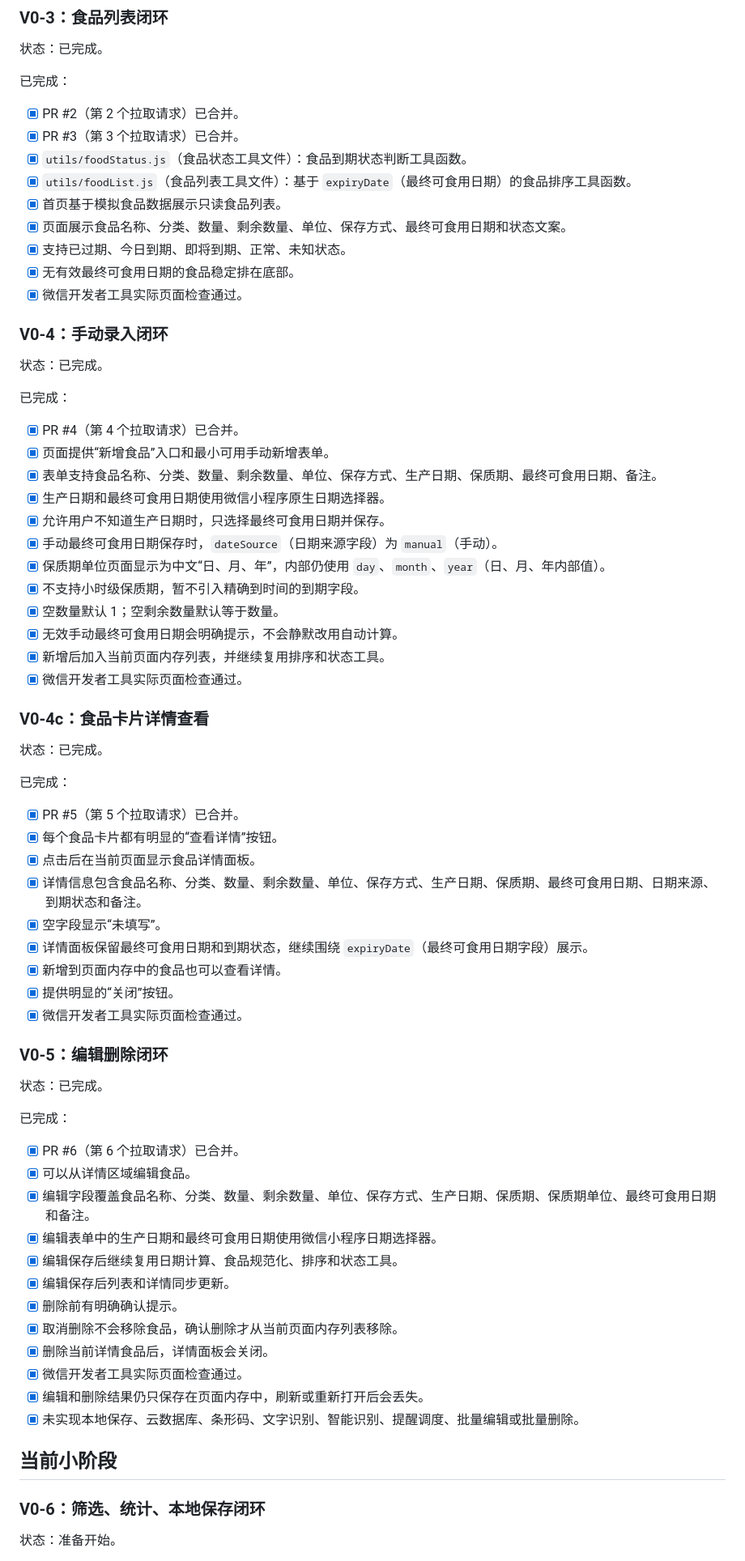
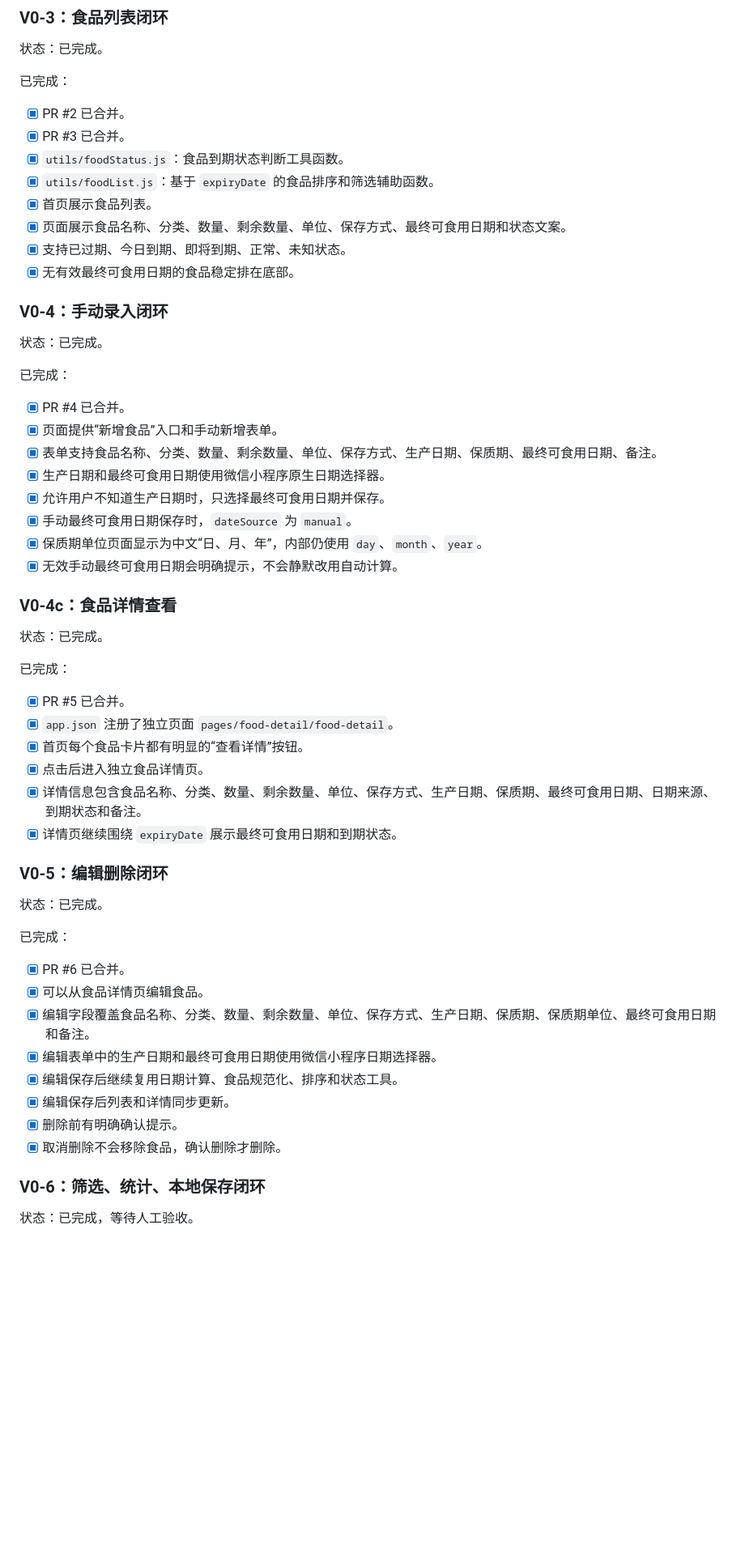
Before and after one commit to 2w2w23e/wechat-food-expiry-tracker, a Markdown page: docs/PHASE_STATUS.md, the part around one of its changes. Shown at 81% size. Drawn GitHub-style; blank space fills up the shorter version.

```diff
--- a/docs/PHASE_STATUS.md
+++ b/docs/PHASE_STATUS.md
@@ -65,15 +81,14 @@ V0 当前仍不做：条形码扫描、商品信息查询、文字识别、智
 
 已完成：
 
-- [x] PR #2（第 2 个拉取请求）已合并。
-- [x] PR #3（第 3 个拉取请求）已合并。
-- [x] `utils/foodStatus.js`（食品状态工具文件）：食品到期状态判断工具函数。
-- [x] `utils/foodList.js`（食品列表工具文件）：基于 `expiryDate`（最终可食用日期）的食品排序工具函数。
-- [x] 首页基于模拟食品数据展示只读食品列表。
+- [x] PR #2 已合并。
+- [x] PR #3 已合并。
+- [x] `utils/foodStatus.js`：食品到期状态判断工具函数。
+- [x] `utils/foodList.js`：基于 `expiryDate` 的食品排序和筛选辅助函数。
+- [x] 首页展示食品列表。
 - [x] 页面展示食品名称、分类、数量、剩余数量、单位、保存方式、最终可食用日期和状态文案。
 - [x] 支持已过期、今日到期、即将到期、正常、未知状态。
 - [x] 无有效最终可食用日期的食品稳定排在底部。
-- [x] 微信开发者工具实际页面检查通过。
 
 ### V0-4：手动录入闭环
 
@@ -81,34 +96,27 @@ V0 当前仍不做：条形码扫描、商品信息查询、文字识别、智
 
 已完成：
 
-- [x] PR #4（第 4 个拉取请求）已合并。
-- [x] 页面提供“新增食品”入口和最小可用手动新增表单。
+- [x] PR #4 已合并。
+- [x] 页面提供“新增食品”入口和手动新增表单。
 - [x] 表单支持食品名称、分类、数量、剩余数量、单位、保存方式、生产日期、保质期、最终可食用日期、备注。
 - [x] 生产日期和最终可食用日期使用微信小程序原生日期选择器。
 - [x] 允许用户不知道生产日期时，只选择最终可食用日期并保存。
-- [x] 手动最终可食用日期保存时，`dateSource`（日期来源字段）为 `manual`（手动）。
-- [x] 保质期单位页面显示为中文“日、月、年”，内部仍使用 `day`、`month`、`year`（日、月、年内部值）。
-- [x] 不支持小时级保质期，暂不引入精确到时间的到期字段。
-- [x] 空数量默认 1；空剩余数量默认等于数量。
+- [x] 手动最终可食用日期保存时，`dateSource` 为 `manual`。
+- [x] 保质期单位页面显示为中文“日、月、年”，内部仍使用 `day`、`month`、`year`。
 - [x] 无效手动最终可食用日期会明确提示，不会静默改用自动计算。
-- [x] 新增后加入当前页面内存列表，并继续复用排序和状态工具。
-- [x] 微信开发者工具实际页面检查通过。
 
-### V0-4c：食品卡片详情查看
+### V0-4c：食品详情查看
 
 状态：已完成。
 
 已完成：
 
-- [x] PR #5（第 5 个拉取请求）已合并。
-- [x] 每个食品卡片都有明显的“查看详情”按钮。
-- [x] 点击后在当前页面显示食品详情面板。
+- [x] PR #5 已合并。
+- [x] `app.json` 注册了独立页面 `pages/food-detail/food-detail`。
+- [x] 首页每个食品卡片都有明显的“查看详情”按钮。
+- [x] 点击后进入独立食品详情页。
 - [x] 详情信息包含食品名称、分类、数量、剩余数量、单位、保存方式、生产日期、保质期、最终可食用日期、日期来源、到期状态和备注。
-- [x] 空字段显示“未填写”。
-- [x] 详情面板保留最终可食用日期和到期状态，继续围绕 `expiryDate`（最终可食用日期字段）展示。
-- [x] 新增到页面内存中的食品也可以查看详情。
-- [x] 提供明显的“关闭”按钮。
-- [x] 微信开发者工具实际页面检查通过。
+- [x] 详情页继续围绕 `expiryDate` 展示最终可食用日期和到期状态。
 
 ### V0-5：编辑删除闭环
 
@@ -116,22 +124,16 @@ V0 当前仍不做：条形码扫描、商品信息查询、文字识别、智
 
 已完成：
 
-- [x] PR #6（第 6 个拉取请求）已合并。
-- [x] 可以从详情区域编辑食品。
+- [x] PR #6 已合并。
+- [x] 可以从食品详情页编辑食品。
 - [x] 编辑字段覆盖食品名称、分类、数量、剩余数量、单位、保存方式、生产日期、保质期、保质期单位、最终可食用日期和备注。
 - [x] 编辑表单中的生产日期和最终可食用日期使用微信小程序日期选择器。
 - [x] 编辑保存后继续复用日期计算、食品规范化、排序和状态工具。
 - [x] 编辑保存后列表和详情同步更新。
 - [x] 删除前有明确确认提示。
-- [x] 取消删除不会移除食品，确认删除才从当前页面内存列表移除。
-- [x] 删除当前详情食品后，详情面板会关闭。
-- [x] 微信开发者工具实际页面检查通过。
-- [x] 编辑和删除结果仍只保存在页面内存中，刷新或重新打开后会丢失。
-- [x] 未实现本地保存、云数据库、条形码、文字识别、智能识别、提醒调度、批量编辑或批量删除。
-
-## 当前小阶段
+- [x] 取消删除不会移除食品，确认删除才删除。
 
 ### V0-6：筛选、统计、本地保存闭环
 
-状态：准备开始。
+状态：已完成，等待人工验收。
 
```
Also changed, not shown: other parts of docs/PHASE_STATUS.md (+85 -79 lines).
